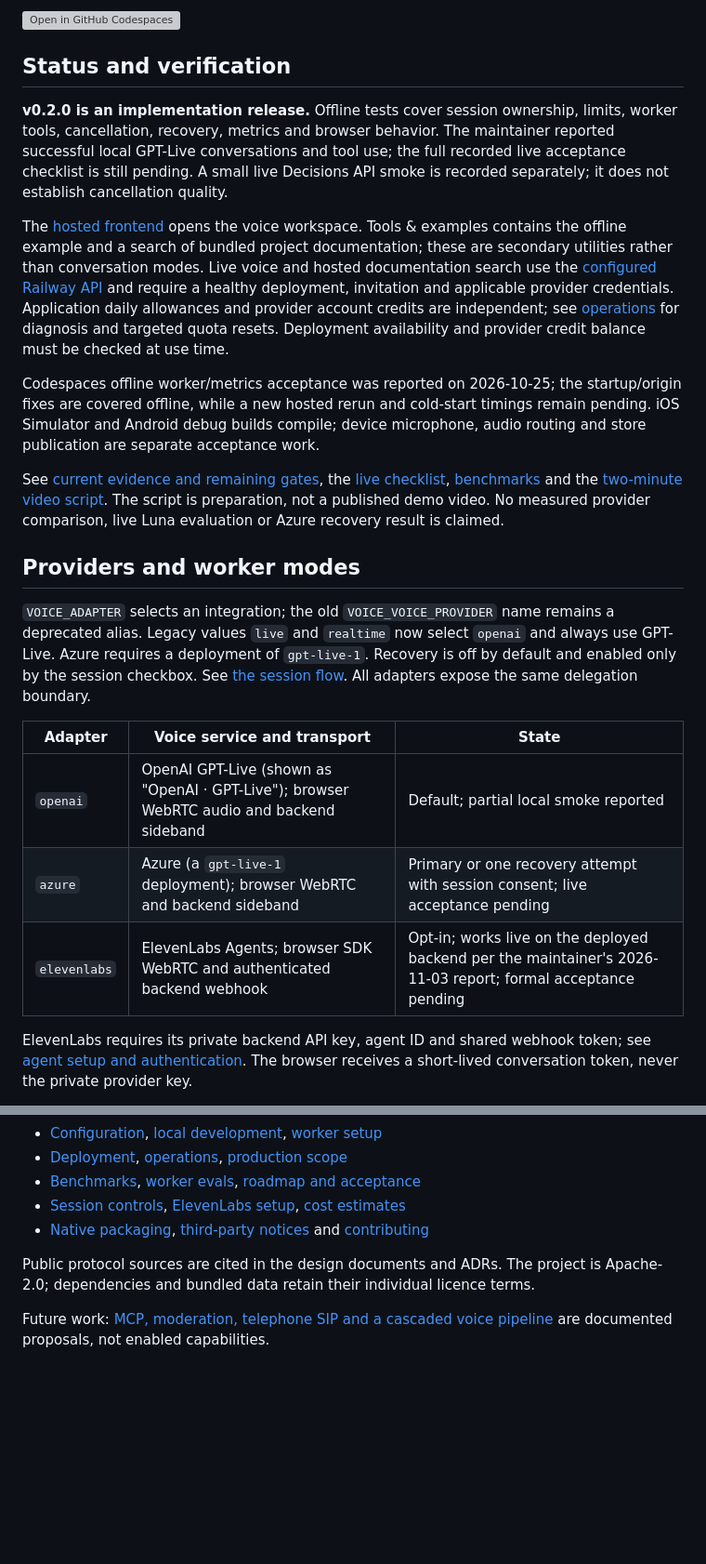
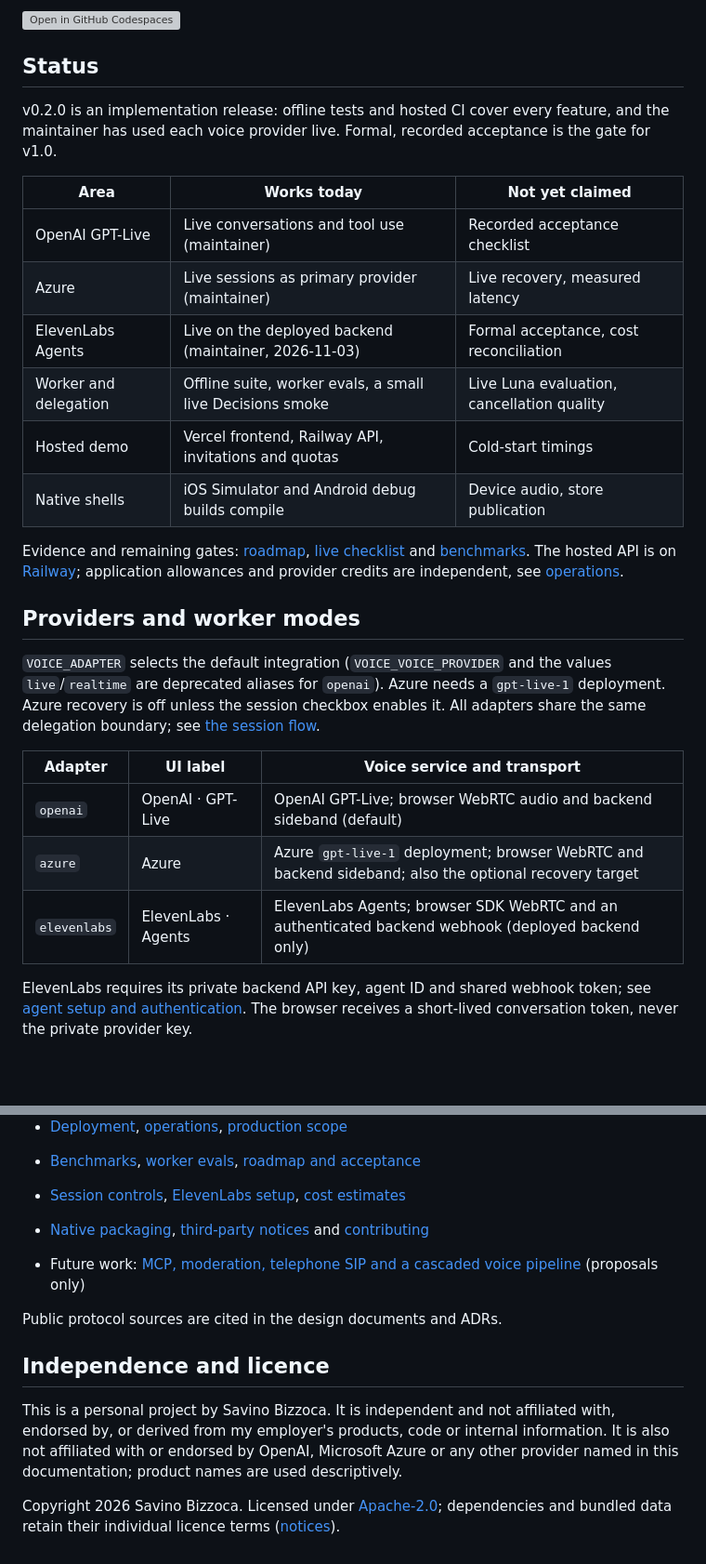
Before and after one commit to savbiz/voice-delegate, a Markdown page: README.md, 2 parts joined by grey strips. Shown at 93% size. Rendered like a GitHub page; blank space fills up the shorter version; grey boxes are pictures that could not be loaded.

```diff
--- a/README.md
+++ b/README.md
@@ -81,48 +111,38 @@ and shutdown commands. Codespaces uses the same stack; keep forwarded ports priv
 
 [![Open in GitHub Codespaces](https://github.com/codespaces/badge.svg)](https://codespaces.new/savbiz/voice-delegate)
 
-## Status and verification
+## Status
 
-**v0.2.0 is an implementation release.** Offline tests cover session ownership,
-limits, worker tools, cancellation, recovery, metrics and browser behavior.
-The maintainer reported successful local GPT-Live conversations and tool use; the
-full recorded live acceptance checklist is still pending. A small live Decisions
-API smoke is recorded separately; it does not establish cancellation quality.
+v0.2.0 is an implementation release: offline tests and hosted CI cover every feature,
+and the maintainer has used each voice provider live. Formal, recorded acceptance is the
+gate for v1.0.
 
-The [hosted frontend](https://voice-delegate.vercel.app) opens the voice workspace.
-Tools & examples contains the offline example and a search of bundled project documentation;
-these are secondary utilities rather than conversation modes.
-Live voice and hosted documentation search use the
-[configured Railway API](https://voice-delegate-api-production.up.railway.app/healthz)
-and require a healthy deployment, invitation and applicable provider credentials.
-Application daily allowances and provider account credits are independent;
-see [operations](docs/operations.md) for diagnosis and targeted quota resets.
-Deployment availability and provider credit balance must be checked at use time.
+| Area | Works today | Not yet claimed |
+|---|---|---|
+| OpenAI GPT-Live | Live conversations and tool use (maintainer) | Recorded acceptance checklist |
+| Azure | Live sessions as primary provider (maintainer) | Live recovery, measured latency |
+| ElevenLabs Agents | Live on the deployed backend (maintainer, 2026-11-03) | Formal acceptance, cost reconciliation |
+| Worker and delegation | Offline suite, worker evals, a small live Decisions smoke | Live Luna evaluation, cancellation quality |
+| Hosted demo | Vercel frontend, Railway API, invitations and quotas | Cold-start timings |
+| Native shells | iOS Simulator and Android debug builds compile | Device audio, store publication |
 
-Codespaces offline worker/metrics acceptance was reported on 2026-10-25; the
-startup/origin fixes are covered offline, while a new hosted rerun and cold-start
-timings remain pending. iOS Simulator and Android debug builds compile; device
-microphone, audio routing and store publication are separate acceptance work.
-
-See [current evidence and remaining gates](docs/roadmap.md), the
-[live checklist](docs/milestones/live-verification.md), [benchmarks](docs/benchmarks.md)
-and the [two-minute video script](docs/demo-video.md). The script is preparation,
-not a published demo video. No measured provider comparison, live Luna evaluation
-or Azure recovery result is claimed.
+Evidence and remaining gates: [roadmap](docs/roadmap.md),
+[live checklist](docs/milestones/live-verification.md) and [benchmarks](docs/benchmarks.md).
+The hosted API is on [Railway](https://voice-delegate-api-production.up.railway.app/healthz);
+application allowances and provider credits are independent, see [operations](docs/operations.md).
 
 ## Providers and worker modes
 
-`VOICE_ADAPTER` selects an integration; the old `VOICE_VOICE_PROVIDER` name remains
-a deprecated alias. Legacy values `live` and `realtime` now select `openai` and always
-use GPT-Live. Azure requires a deployment of `gpt-live-1`. Recovery is off by default
-and enabled only by the session checkbox. See [the session flow](docs/session-flow.md).
-All adapters expose the same delegation boundary.
+`VOICE_ADAPTER` selects the default integration (`VOICE_VOICE_PROVIDER` and the values
+`live`/`realtime` are deprecated aliases for `openai`). Azure needs a `gpt-live-1`
+deployment. Azure recovery is off unless the session checkbox enables it. All adapters
+share the same delegation boundary; see [the session flow](docs/session-flow.md).
 
-| Adapter | Voice service and transport | State |
+| Adapter | UI label | Voice service and transport |
 |---|---|---|
-| `openai` | OpenAI GPT-Live (shown as "OpenAI · GPT-Live"); browser WebRTC audio and backend sideband | Default; partial local smoke reported |
-| `azure` | Azure (a `gpt-live-1` deployment); browser WebRTC and backend sideband | Primary or one recovery attempt with session consent; live acceptance pending |
-| `elevenlabs` | ElevenLabs Agents; browser SDK WebRTC and authenticated backend webhook | Opt-in; works live on the deployed backend per the maintainer's 2026-11-03 report; formal acceptance pending |
+| `openai` | OpenAI · GPT-Live | OpenAI GPT-Live; browser WebRTC audio and backend sideband (default) |
+| `azure` | Azure | Azure `gpt-live-1` deployment; browser WebRTC and backend sideband; also the optional recovery target |
+| `elevenlabs` | ElevenLabs · Agents | ElevenLabs Agents; browser SDK WebRTC and an authenticated backend webhook (deployed backend only) |
 
 ElevenLabs requires its private backend API key, agent ID and shared webhook token;
 see [agent setup and authentication](docs/elevenlabs.md). The browser receives a
@@ -254,7 +274,16 @@ not require provider credentials or paid requests.
 - [Session controls](docs/session-ui.md), [ElevenLabs setup](docs/elevenlabs.md), [cost estimates](docs/cost-estimates.md)
 - [Native packaging](docs/mobile.md), [third-party notices](THIRD_PARTY_NOTICES.md) and [contributing](CONTRIBUTING.md)
 
-Public protocol sources are cited in the design documents and ADRs. The project is
-Apache-2.0; dependencies and bundled data retain their individual licence terms.
+- Future work: [MCP, moderation, telephone SIP and a cascaded voice pipeline](docs/future-extensions.md) (proposals only)
 
-Future work: [MCP, moderation, telephone SIP and a cascaded voice pipeline](docs/future-extensions.md) are documented proposals, not enabled capabilities.
+Public protocol sources are cited in the design documents and ADRs.
+
+## Independence and licence
+
+This is a personal project by Savino Bizzoca. It is independent and not affiliated with,
+endorsed by, or derived from my employer's products, code or internal information. It is
+also not affiliated with or endorsed by OpenAI, Microsoft Azure or any other provider
+named in this documentation; product names are used descriptively.
+
+Copyright 2026 Savino Bizzoca. Licensed under [Apache-2.0](LICENSE); dependencies and
+bundled data retain their individual licence terms ([notices](THIRD_PARTY_NOTICES.md)).
```
Also changed, not shown: other parts of README.md (+42 -12 lines), docs/roadmap.md (+37 -42 lines), docs/images/social-preview.png (added), docs/images/workspace.png (added), 1 other file.
